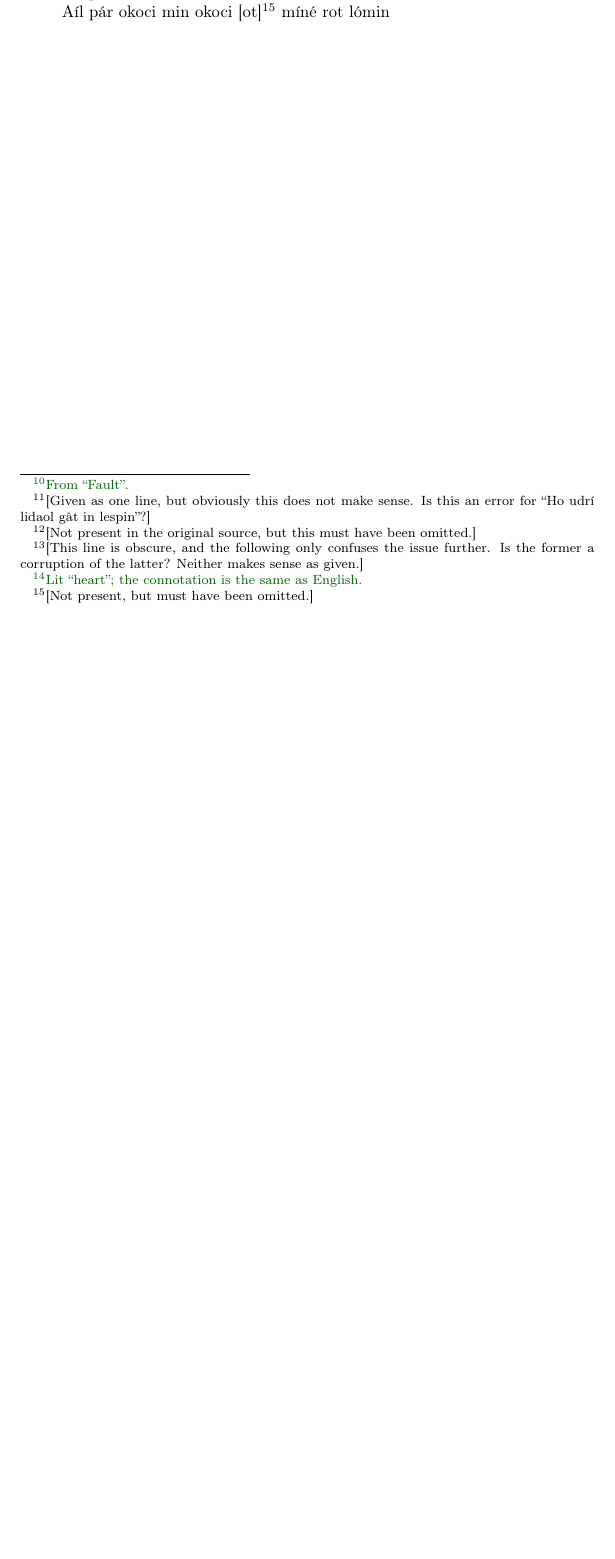
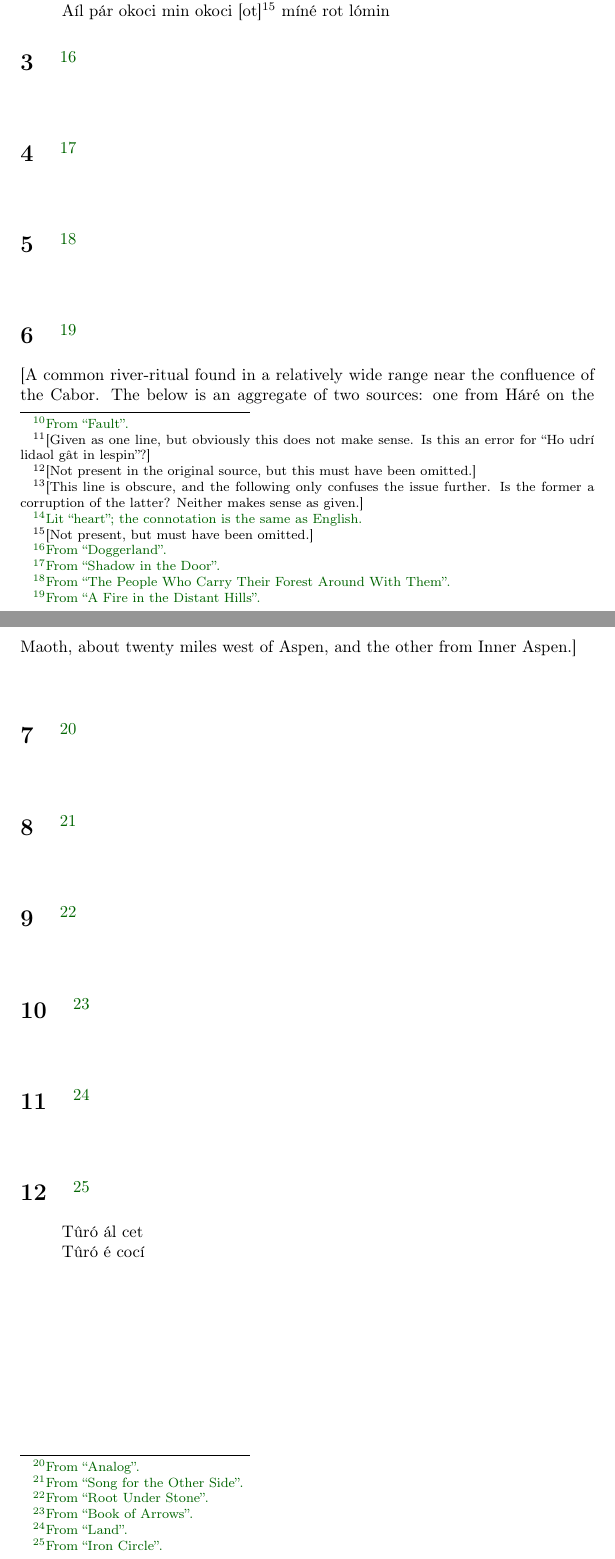
Before and after one commit to zfigura/elmin, a LaTeX document (granicha.tex): part of page 3 of 3 before the commit and two parts of pages 3 and 4 of 4 after it, the two joined at a grey line, cut so that both start at the same text, the shorter picture padded with empty space. Compiled offline with pdfLaTeX.

Commit message:
add placeholders for the rest of granicha

```diff
--- a/granicha.tex
+++ b/granicha.tex
@@ -99,5 +99,90 @@ Aíl pár okoci min okoci [ot]\footnote{[Not present, but must have been omitted
 
 \end{verse}
 
+\section{\oocfootnote{From ``Doggerland''.}}
+
+% todo: provenance
+
+\begin{verse}
+\end{verse}
+
+
+\section{\oocfootnote{From ``Shadow in the Door''.}}
+
+% todo: provenance
+
+\begin{verse}
+\end{verse}
+
+
+\section{\oocfootnote{From ``The People Who Carry Their Forest Around With Them''.}}
+
+% todo: provenance
+
+\begin{verse}
+\end{verse}
+
+
+\section{\oocfootnote{From ``A Fire in the Distant Hills''.}}
+
+[A common river-ritual found in a relatively wide range near the confluence of the Cabor. The below is an aggregate of two sources: one from Háré on the Maoth, about twenty miles west of Aspen, and the other from Inner Aspen.]
+% todo: provenance
+
+\begin{verse}
+\end{verse}
+
+
+\section{\oocfootnote{From ``Analog''.}}
+
+% todo: provenance
+
+\begin{verse}
+\end{verse}
+
+
+\section{\oocfootnote{From ``Song for the Other Side''.}}
+
+% todo: provenance
+
+\begin{verse}
+\end{verse}
+
+
+\section{\oocfootnote{From ``Root Under Stone''.}}
+
+% todo: provenance
+
+\begin{verse}
+\end{verse}
+
+
+\section{\oocfootnote{From ``Book of Arrows''.}}
+
+% todo: provenance
+
+\begin{verse}
+\end{verse}
+
+
+\section{\oocfootnote{From ``Land''.}}
+
+% todo: provenance
+
+\begin{verse}
+\end{verse}
+
+
+\section{\oocfootnote{From ``Iron Circle''.}}
+
+% todo: provenance
+
+\begin{verse}
+% not done
+
+Tûró ál cet \\
+Tûró é cocí \\
+
+
+\end{verse}
 
 \end{document}
```
